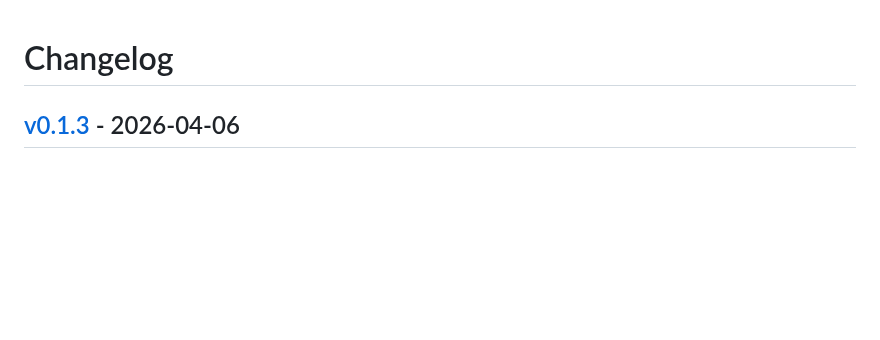
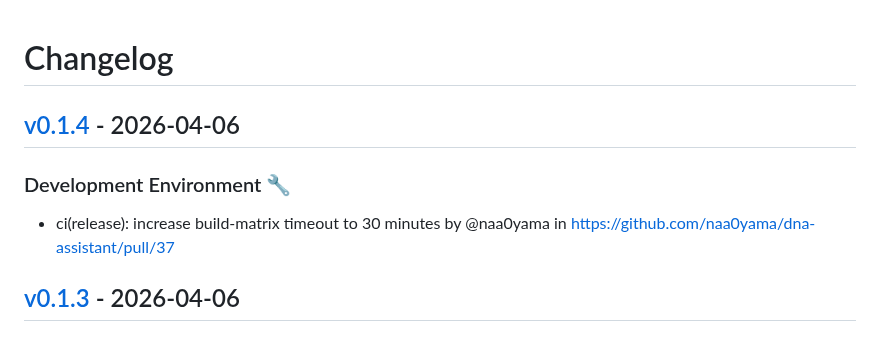
Before and after one commit to naa0yama/dna-assistant, a Markdown page: CHANGELOG.md, the part around the change. GitHub-like rendering; blank space fills up the shorter version.

Commit message:
[tagpr] update CHANGELOG.md

```diff
--- a/CHANGELOG.md
+++ b/CHANGELOG.md
@@ -1,4 +1,8 @@
 # Changelog
+
+## [v0.1.4](https://github.com/naa0yama/dna-assistant/compare/v0.1.3...v0.1.4) - 2026-04-06
+### Development Environment 🔧
+- ci(release): increase build-matrix timeout to 30 minutes by @naa0yama in https://github.com/naa0yama/dna-assistant/pull/37
 
 ## [v0.1.3](https://github.com/naa0yama/dna-assistant/compare/v0.1.2...v0.1.3) - 2026-04-06
 
```
